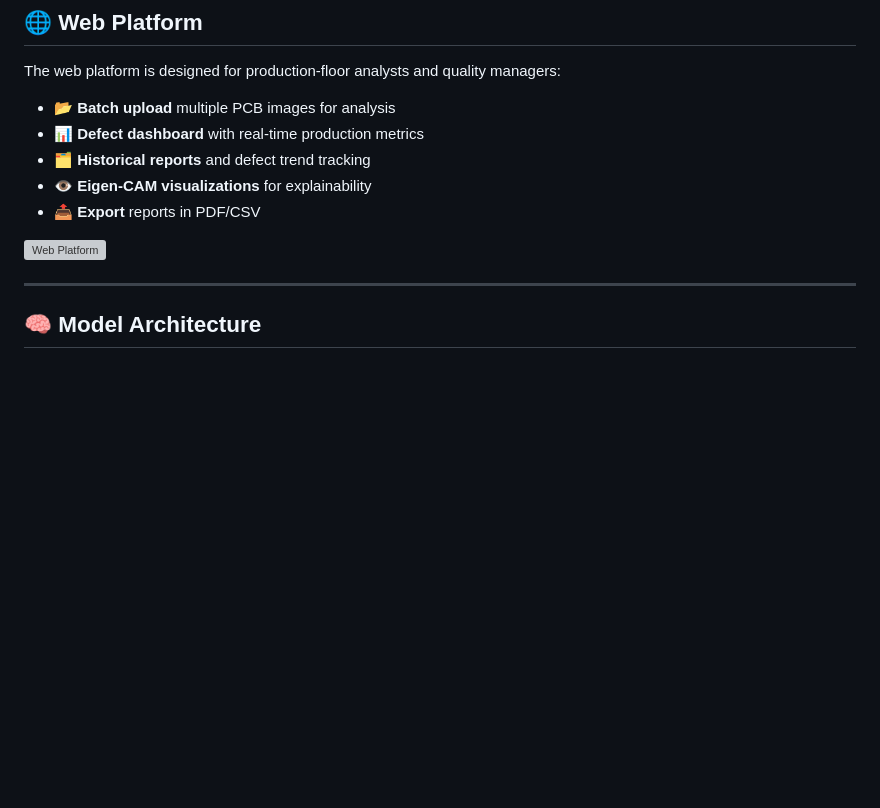
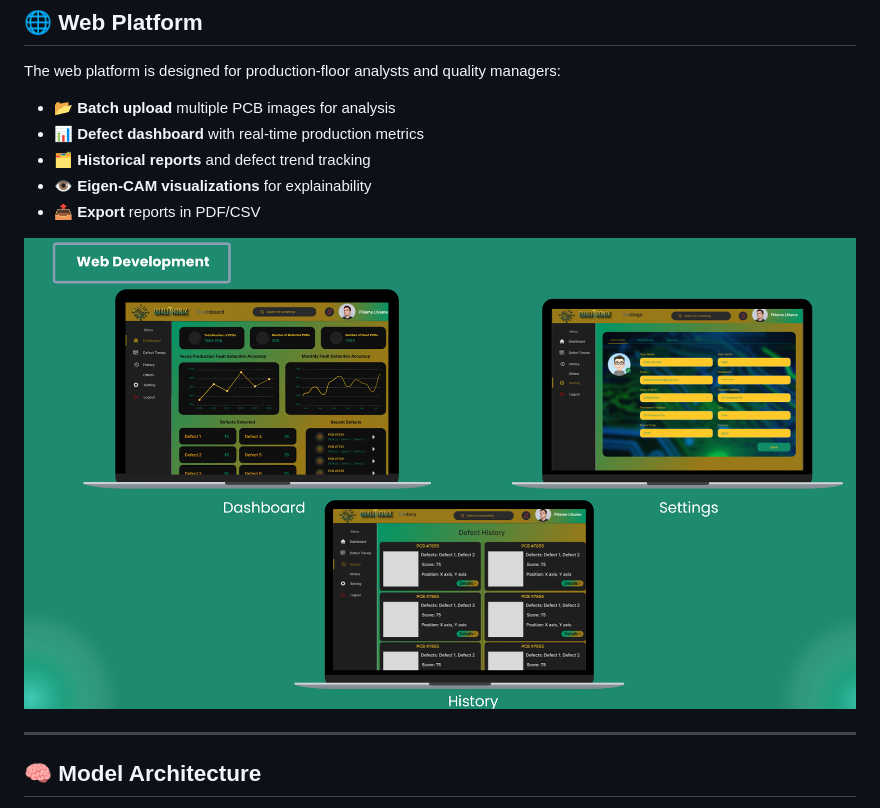
Before and after one commit to ibrahimgerges1/Qualitronix, a Markdown page: README.md, the part around one of its changes. Drawn GitHub-style; blank space fills up the shorter version; grey boxes are pictures that could not be loaded.

Commit message:
Fix screenshot paths in README to point to root images

```diff
--- a/README.md
+++ b/README.md
@@ -190,7 +190,7 @@ The web platform is designed for production-floor analysts and quality managers:
 - 👁️ **Eigen-CAM visualizations** for explainability
 - 📤 **Export** reports in PDF/CSV
 
-![Web Platform](docs/screenshots/web_platform.png)
+![Web Platform](web_platfrom.png)
 
 ---
 
```
Also changed, not shown: other parts of README.md (+2 -2 lines).
